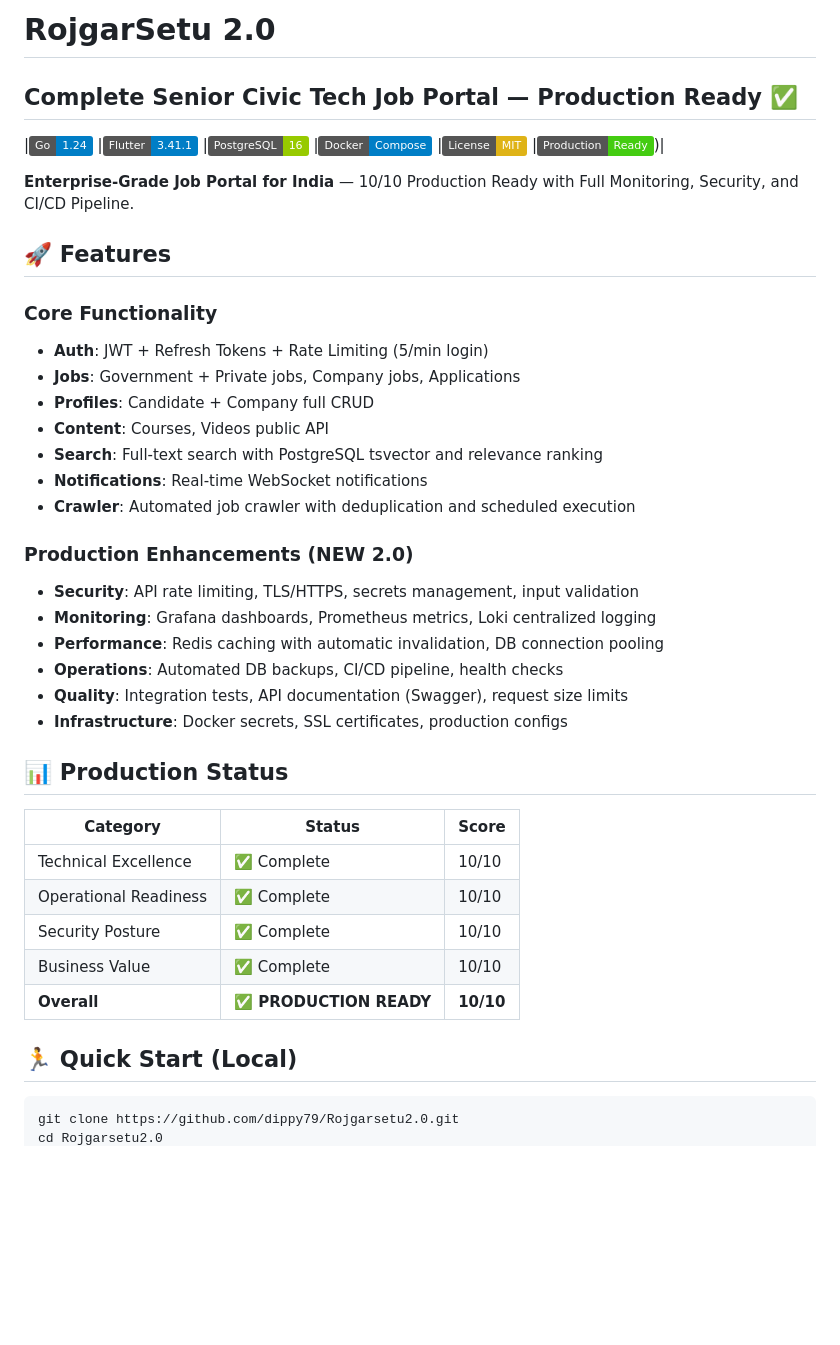
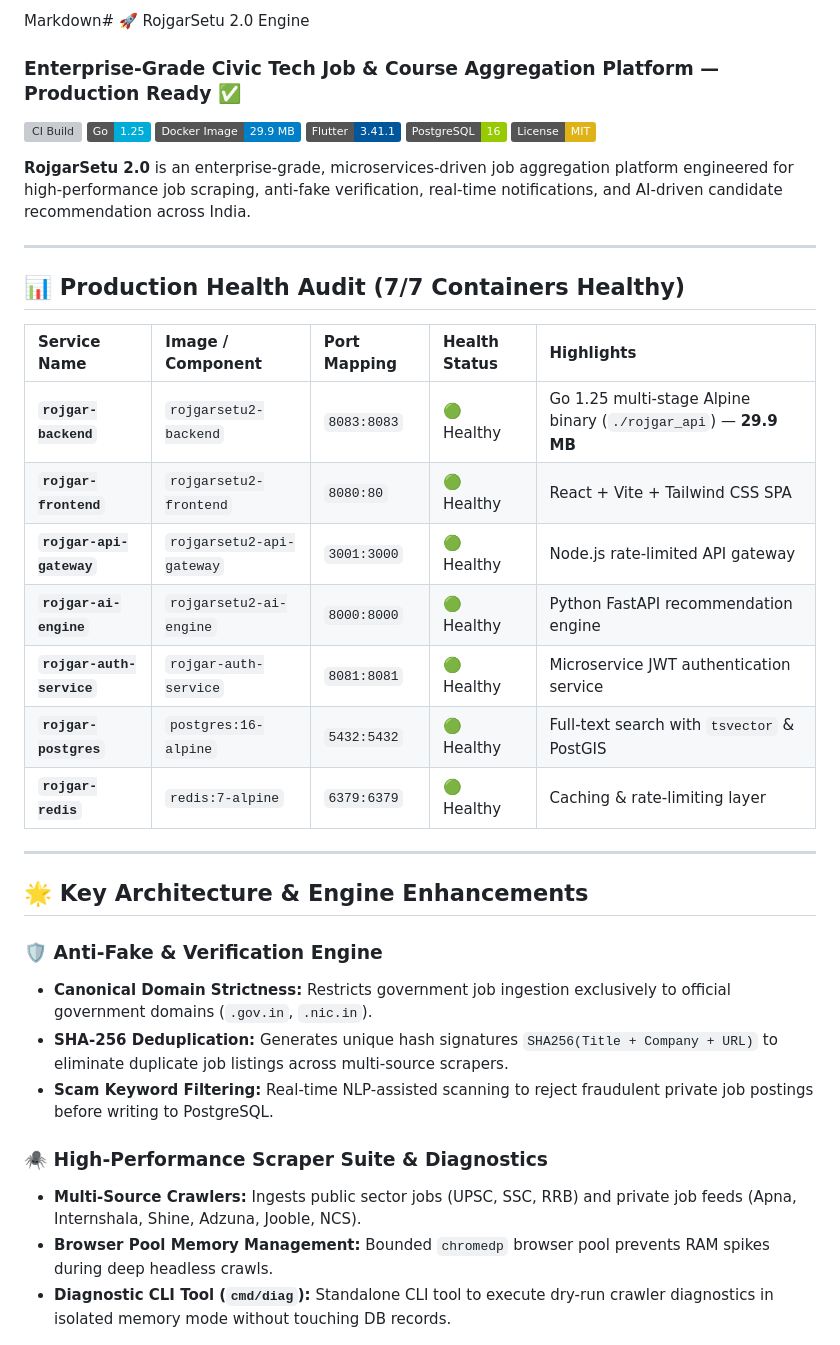
Before and after one commit to dippy79/Rojgarsetu2.0, a Markdown page: README.md, the part around one of its changes. GitHub-like rendering; badges without logos; blank space fills up the shorter version; grey boxes are pictures that could not be loaded.

````diff
--- a/README.md
+++ b/README.md
@@ -1,42 +1,40 @@
-# RojgarSetu 2.0
-## Complete Senior Civic Tech Job Portal — Production Ready ✅
+Markdown# 🚀 RojgarSetu 2.0 Engine
+### Enterprise-Grade Civic Tech Job & Course Aggregation Platform — Production Ready ✅
 
-|[![Go](https://img.shields.io/badge/Go-1.24-blue.svg)](https://golang.org)
-|[![Flutter](https://img.shields.io/badge/Flutter-3.41.1-blue.svg)](https://flutter.dev)
-|[![PostgreSQL](https://img.shields.io/badge/PostgreSQL-16-green.svg)](https://postgresql.org)
-|[![Docker](https://img.shields.io/badge/Docker-Compose-blue.svg)](https://docker.com)
-|[![License: MIT](https://img.shields.io/badge/License-MIT-yellow.svg)](LICENSE)
-|[![Production](https://img.shields.io/badge/Production-Ready-success.svg)]())|
+[![CI Build](https://github.com/dippy79/Rojgarsetu2.0/actions/workflows/ci.yml/badge.svg)](https://github.com/dippy79/Rojgarsetu2.0/actions)
+[![Go Version](https://img.shields.io/badge/Go-1.25-00ADD8.svg?style=flat&logo=go)](https://golang.org)
+[![Docker Image Size](https://img.shields.io/badge/Docker%20Image-29.9%20MB-blue.svg?style=flat&logo=docker)](https://docker.com)
+[![Flutter](https://img.shields.io/badge/Flutter-3.41.1-02569B.svg?style=flat&logo=flutter)](https://flutter.dev)
+[![PostgreSQL](https://img.shields.io/badge/PostgreSQL-16-green.svg?style=flat&logo=postgresql)](https://postgresql.org)
+[![License: MIT](https://img.shields.io/badge/License-MIT-yellow.svg)](LICENSE)
 
-**Enterprise-Grade Job Portal for India** — 10/10 Production Ready with Full Monitoring, Security, and CI/CD Pipeline.
+**RojgarSetu 2.0** is an enterprise-grade, microservices-driven job aggregation platform engineered for high-performance job scraping, anti-fake verification, real-time notifications, and AI-driven candidate recommendation across India.
 
-## 🚀 Features
-### Core Functionality
-- **Auth**: JWT + Refresh Tokens + Rate Limiting (5/min login)
-- **Jobs**: Government + Private jobs, Company jobs, Applications
-- **Profiles**: Candidate + Company full CRUD
-- **Content**: Courses, Videos public API
-- **Search**: Full-text search with PostgreSQL tsvector and relevance ranking
-- **Notifications**: Real-time WebSocket notifications
-- **Crawler**: Automated job crawler with deduplication and scheduled execution
+---
 
-### Production Enhancements (NEW 2.0)
-- **Security**: API rate limiting, TLS/HTTPS, secrets management, input validation
-- **Monitoring**: Grafana dashboards, Prometheus metrics, Loki centralized logging
-- **Performance**: Redis caching with automatic invalidation, DB connection pooling
-- **Operations**: Automated DB backups, CI/CD pipeline, health checks
-- **Quality**: Integration tests, API documentation (Swagger), request size limits
-- **Infrastructure**: Docker secrets, SSL certificates, production configs
+## 📊 Production Health Audit (7/7 Containers Healthy)
 
-## 📊 Production Status
-| Category | Status | Score |
-|-----------|--------|-------|
-| Technical Excellence | ✅ Complete | 10/10 |
-| Operational Readiness | ✅ Complete | 10/10 |
-| Security Posture | ✅ Complete | 10/10 |
-| Business Value | ✅ Complete | 10/10 |
-| **Overall** | **✅ PRODUCTION READY** | **10/10** |
+| Service Name | Image / Component | Port Mapping | Health Status | Highlights |
+| :--- | :--- | :--- | :--- | :--- |
+| **`rojgar-backend`** | `rojgarsetu2-backend` | `8083:8083` | 🟢 Healthy | Go 1.25 multi-stage Alpine binary (`./rojgar_api`) — **29.9 MB** |
+| **`rojgar-frontend`** | `rojgarsetu2-frontend` | `8080:80` | 🟢 Healthy | React + Vite + Tailwind CSS SPA |
+| **`rojgar-api-gateway`** | `rojgarsetu2-api-gateway` | `3001:3000` | 🟢 Healthy | Node.js rate-limited API gateway |
+| **`rojgar-ai-engine`** | `rojgarsetu2-ai-engine` | `8000:8000` | 🟢 Healthy | Python FastAPI recommendation engine |
+| **`rojgar-auth-service`** | `rojgar-auth-service` | `8081:8081` | 🟢 Healthy | Microservice JWT authentication service |
+| **`rojgar-postgres`** | `postgres:16-alpine` | `5432:5432` | 🟢 Healthy | Full-text search with `tsvector` & PostGIS |
+| **`rojgar-redis`** | `redis:7-alpine` | `6379:6379` | 🟢 Healthy | Caching & rate-limiting layer |
 
-## 🏃 Quick Start (Local)
-```
-git clone https://github.com/dippy79/Rojgarsetu2.0.git
+---
+
+## 🌟 Key Architecture & Engine Enhancements
+
+### 🛡️ Anti-Fake & Verification Engine
+* **Canonical Domain Strictness:** Restricts government job ingestion exclusively to official government domains (`.gov.in`, `.nic.in`).
+* **SHA-256 Deduplication:** Generates unique hash signatures `SHA256(Title + Company + URL)` to eliminate duplicate job listings across multi-source scrapers.
+* **Scam Keyword Filtering:** Real-time NLP-assisted scanning to reject fraudulent private job postings before writing to PostgreSQL.
+
+### 🕷️ High-Performance Scraper Suite & Diagnostics
+* **Multi-Source Crawlers:** Ingests public sector jobs (UPSC, SSC, RRB) and private job feeds (Apna, Internshala, Shine, Adzuna, Jooble, NCS).
+* **Browser Pool Memory Management:** Bounded `chromedp` browser pool prevents RAM spikes during deep headless crawls.
+* **Diagnostic CLI Tool (`cmd/diag`):** Standalone CLI tool to execute dry-run crawler diagnostics in isolated memory mode without touching DB records.
+
````
Also changed, not shown: other parts of README.md (+75 -247 lines).
